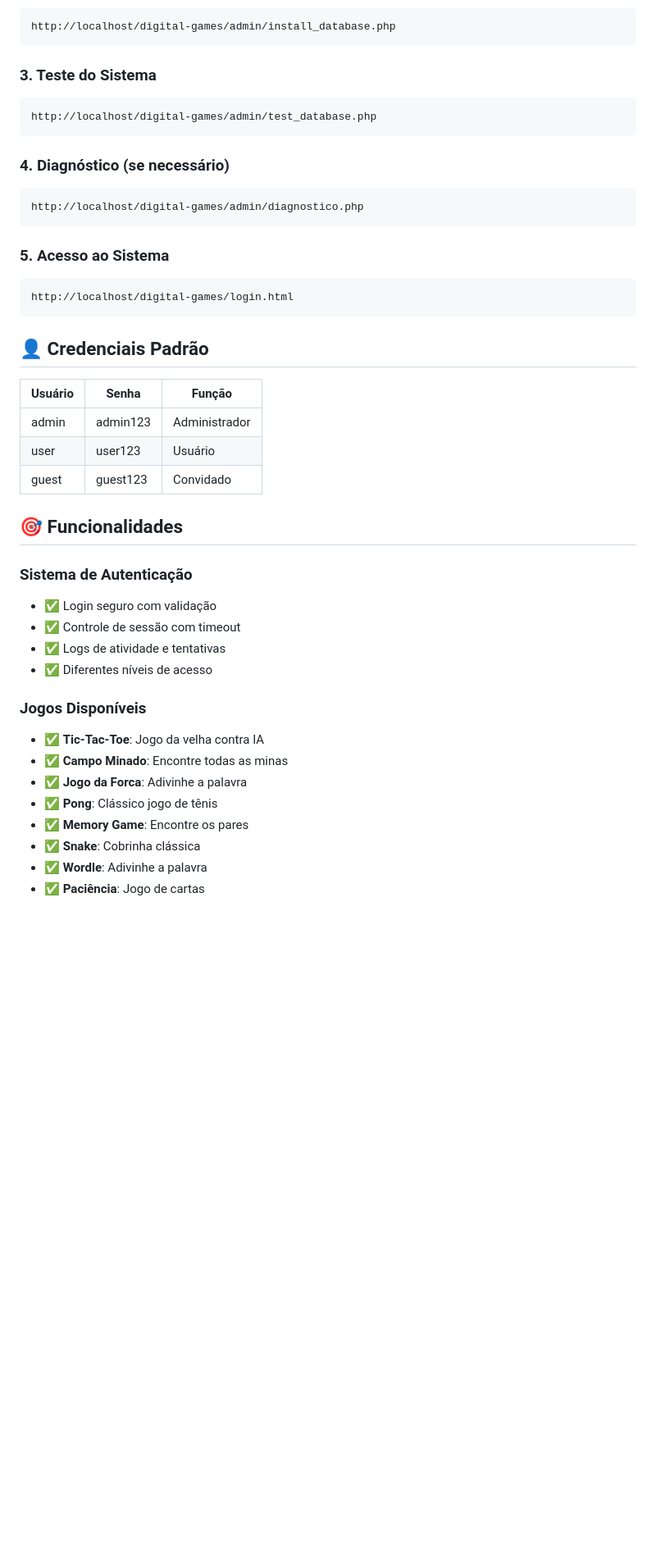
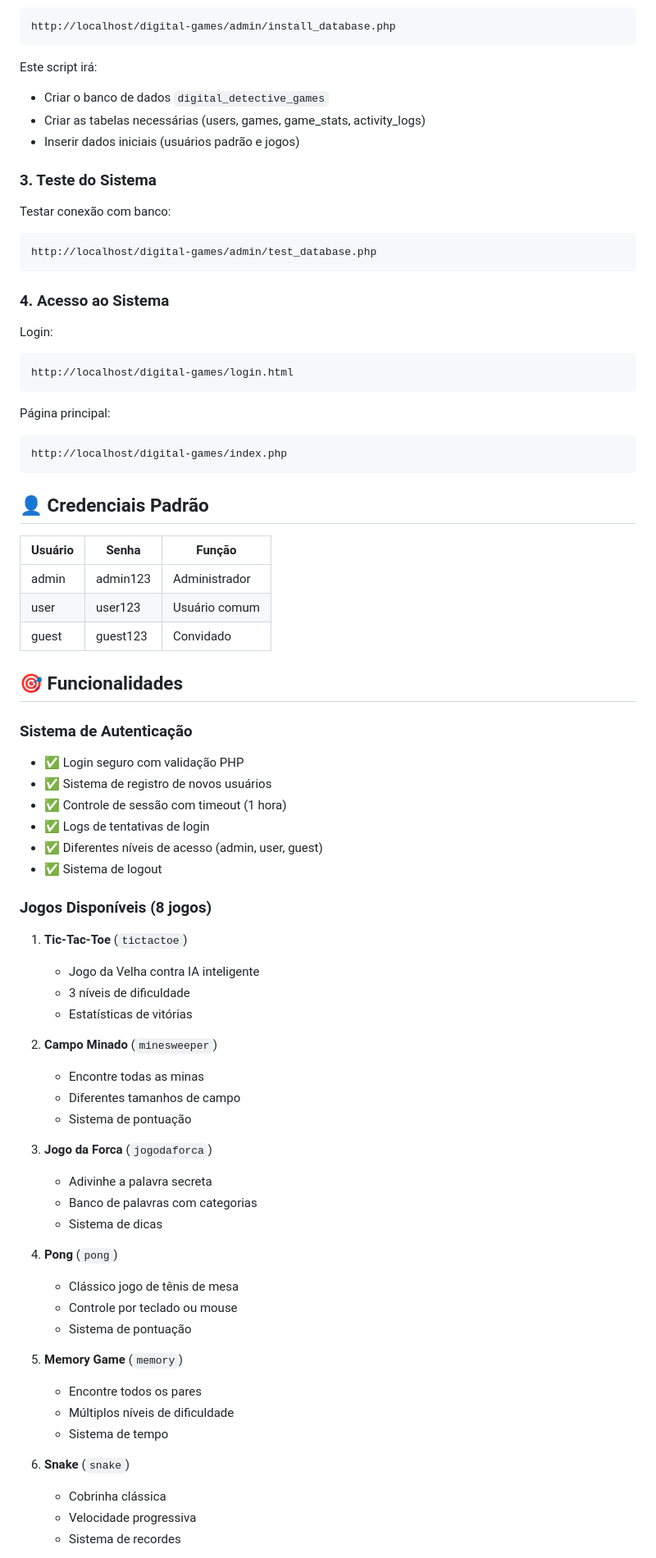
Before and after one commit to JulyDuds/digital-games, a Markdown page: README.md, the part around one of its changes. Shown at 82% size. Drawn GitHub-style; blank space fills up the shorter version.

````diff
--- a/README.md
+++ b/README.md
@@ -76,19 +86,28 @@ digital-games/
 http://localhost/digital-games/admin/install_database.php
 ```
 
+Este script irá:
+- Criar o banco de dados `digital_detective_games`
+- Criar as tabelas necessárias (users, games, game_stats, activity_logs)
+- Inserir dados iniciais (usuários padrão e jogos)
+
 ### **3. Teste do Sistema**
+
+Testar conexão com banco:
 ```
 http://localhost/digital-games/admin/test_database.php
 ```
 
-### **4. Diagnóstico (se necessário)**
+### **4. Acesso ao Sistema**
+
+Login:
 ```
-http://localhost/digital-games/admin/diagnostico.php
+http://localhost/digital-games/login.html
 ```
 
-### **5. Acesso ao Sistema**
+Página principal:
 ```
-http://localhost/digital-games/login.html
+http://localhost/digital-games/index.php
 ```
 
 ## 👤 Credenciais Padrão
@@ -96,23 +115,48 @@ http://localhost/digital-games/login.html
 | Usuário | Senha | Função |
 |---------|-------|--------|
 | admin | admin123 | Administrador |
-| user | user123 | Usuário |
+| user | user123 | Usuário comum |
 | guest | guest123 | Convidado |
 
 ## 🎯 Funcionalidades
 
 ### **Sistema de Autenticação**
-- ✅ Login seguro com validação
-- ✅ Controle de sessão com timeout
-- ✅ Logs de atividade e tentativas
-- ✅ Diferentes níveis de acesso
+- ✅ Login seguro com validação PHP
+- ✅ Sistema de registro de novos usuários
+- ✅ Controle de sessão com timeout (1 hora)
+- ✅ Logs de tentativas de login
+- ✅ Diferentes níveis de acesso (admin, user, guest)
+- ✅ Sistema de logout
 
-### **Jogos Disponíveis**
-- ✅ **Tic-Tac-Toe**: Jogo da velha contra IA
-- ✅ **Campo Minado**: Encontre todas as minas
-- ✅ **Jogo da Forca**: Adivinhe a palavra
-- ✅ **Pong**: Clássico jogo de tênis
-- ✅ **Memory Game**: Encontre os pares
-- ✅ **Snake**: Cobrinha clássica
-- ✅ **Wordle**: Adivinhe a palavra
-- ✅ **Paciência**: Jogo de cartas
+### **Jogos Disponíveis** (8 jogos)
+
+1. **Tic-Tac-Toe** (`tictactoe`)
+   - Jogo da Velha contra IA inteligente
+   - 3 níveis de dificuldade
+   - Estatísticas de vitórias
+
+2. **Campo Minado** (`minesweeper`)
+   - Encontre todas as minas
+   - Diferentes tamanhos de campo
+   - Sistema de pontuação
+
+3. **Jogo da Forca** (`jogodaforca`)
+   - Adivinhe a palavra secreta
+   - Banco de palavras com categorias
+   - Sistema de dicas
+
+4. **Pong** (`pong`)
+   - Clássico jogo de tênis de mesa
+   - Controle por teclado ou mouse
+   - Sistema de pontuação
+
+5. **Memory Game** (`memory`)
+   - Encontre todos os pares
+   - Múltiplos níveis de dificuldade
+   - Sistema de tempo
+
+6. **Snake** (`snake`)
+   - Cobrinha clássica
+   - Velocidade progressiva
+   - Sistema de recordes
+
````
Also changed, not shown: other parts of README.md (+205 -119 lines).
